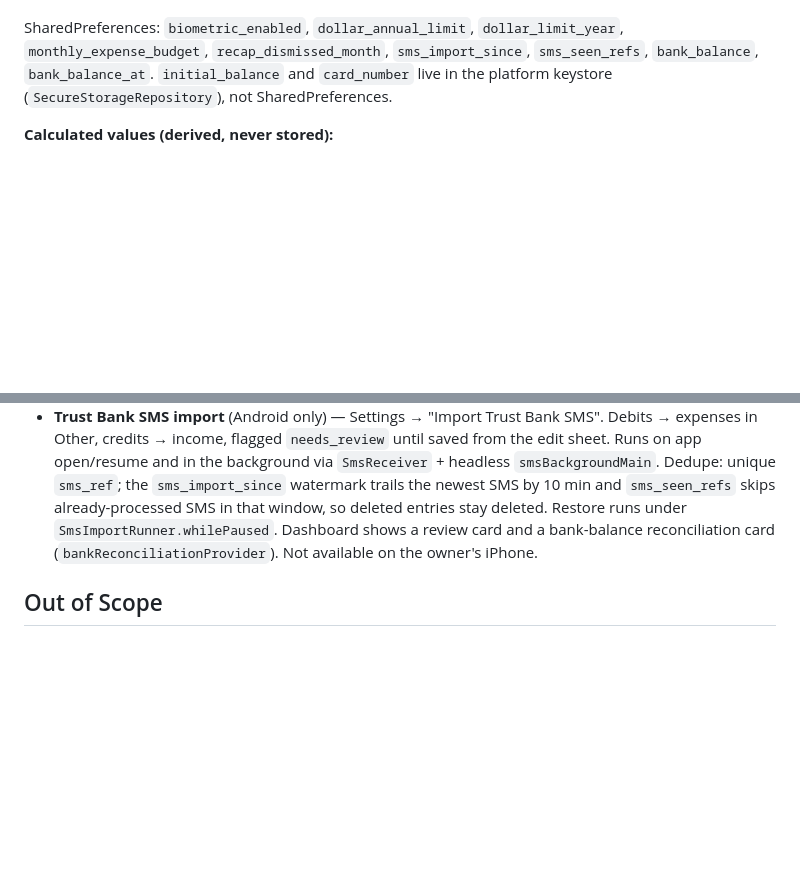
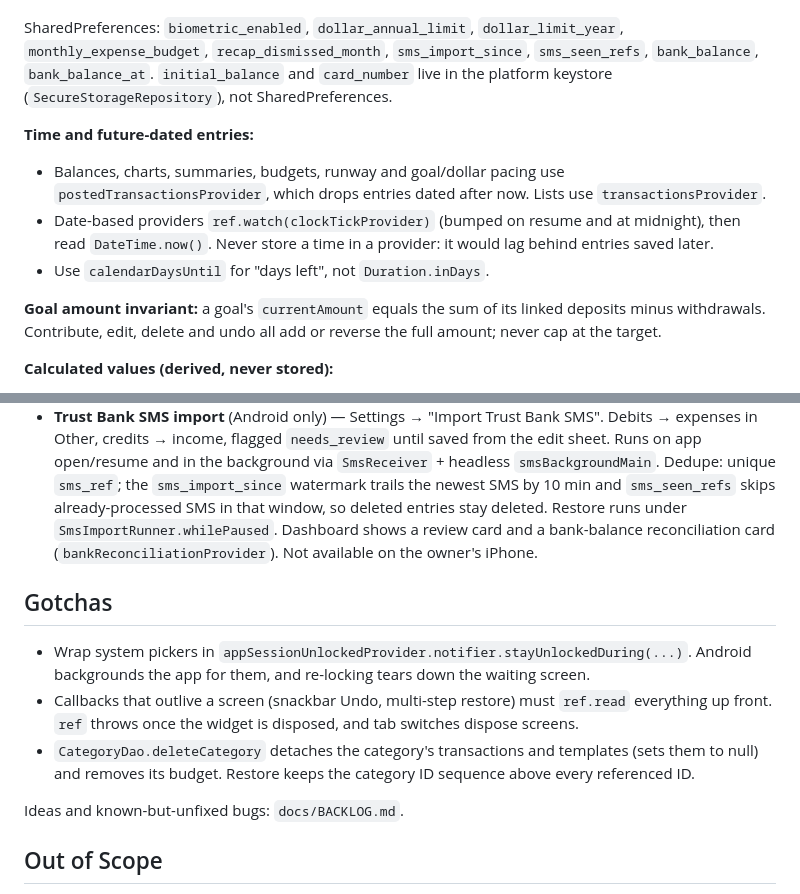
Before and after one commit to Abrar118/spendsplit, a Markdown page: AGENTS.md, 2 parts joined by grey strips. GitHub-like rendering; blank space fills up the shorter version.

Commit message:
docs: backlog from app review; AGENTS.md time/goal/picker rules
Co-Authored-By: Claude Opus 5.5 <noreply@anthropic.com>

```diff
--- a/AGENTS.md
+++ b/AGENTS.md
@@ -160,6 +160,19 @@ SharedPreferences: `biometric_enabled`, `dollar_annual_limit`,
 `initial_balance` and `card_number` live in the platform keystore
 (`SecureStorageRepository`), not SharedPreferences.
 
+**Time and future-dated entries:**
+- Balances, charts, summaries, budgets, runway and goal/dollar pacing use
+  `postedTransactionsProvider`, which drops entries dated after now. Lists
+  use `transactionsProvider`.
+- Date-based providers `ref.watch(clockTickProvider)` (bumped on resume and
+  at midnight), then read `DateTime.now()`. Never store a time in a provider:
+  it would lag behind entries saved later.
+- Use `calendarDaysUntil` for "days left", not `Duration.inDays`.
+
+**Goal amount invariant:** a goal's `currentAmount` equals the sum of its
+linked deposits minus withdrawals. Contribute, edit, delete and undo all add
+or reverse the full amount; never cap at the target.
+
 **Calculated values (derived, never stored):**
 - Total Balance = initial_balance + SUM(income) − SUM(expenses)
 - Savings Balance = SUM(savings_deposits) − SUM(savings_withdrawals)
@@ -210,6 +223,20 @@ SharedPreferences: `biometric_enabled`, `dollar_annual_limit`,
   shows a review card and a bank-balance reconciliation card
   (`bankReconciliationProvider`). Not available on the owner's iPhone.
 
+## Gotchas
+
+- Wrap system pickers in
+  `appSessionUnlockedProvider.notifier.stayUnlockedDuring(...)`. Android
+  backgrounds the app for them, and re-locking tears down the waiting screen.
+- Callbacks that outlive a screen (snackbar Undo, multi-step restore) must
+  `ref.read` everything up front. `ref` throws once the widget is disposed,
+  and tab switches dispose screens.
+- `CategoryDao.deleteCategory` detaches the category's transactions and
+  templates (sets them to null) and removes its budget. Restore keeps the
+  category ID sequence above every referenced ID.
+
+Ideas and known-but-unfixed bugs: `docs/BACKLOG.md`.
+
 ## Out of Scope
 
 Cloud sync, multiple accounts, push notifications/reminders, recurring
```
Also changed, not shown: docs/BACKLOG.md (added, +68 -0 lines).
